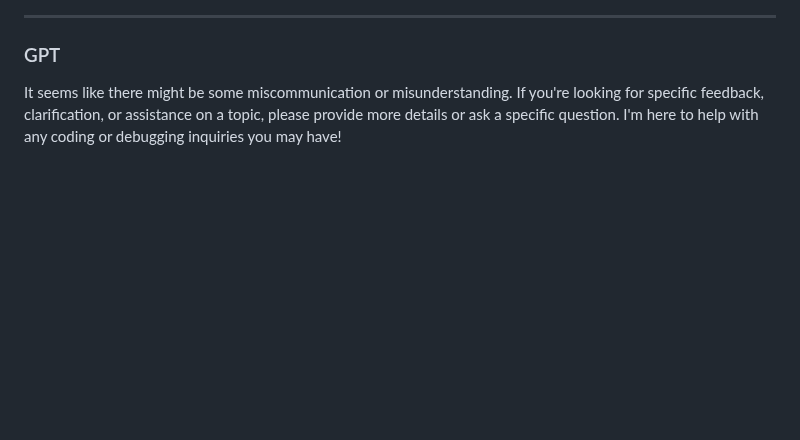
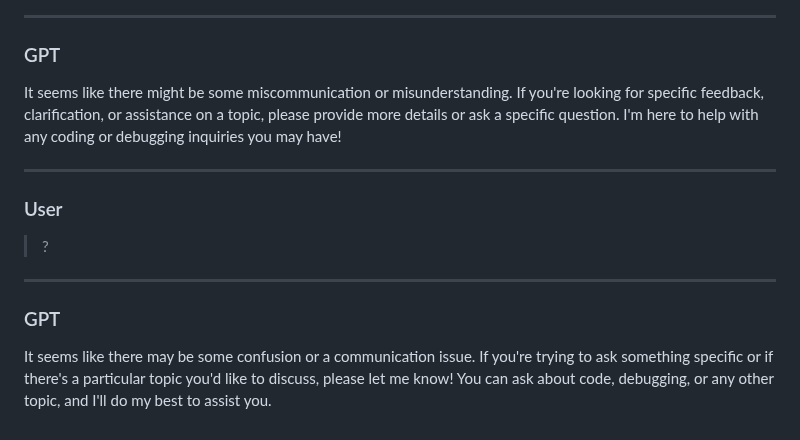
Before and after one commit to syahmiabbas/test-repository-research, a Markdown page: Chat History/syahmiabbas_chat2.md, the part around the change. Rendered like a GitHub page; blank space fills up the shorter version.

Commit message:
feat: Updated syahmiabbas_chat2.md with latest chat messages

```diff
--- a/Chat History/syahmiabbas_chat2.md
+++ b/Chat History/syahmiabbas_chat2.md
@@ -109,3 +109,11 @@ It appears that you might be expressing confusion or seeking clarification, but
 ---
 ### GPT
 It seems like there might be some miscommunication or misunderstanding. If you're looking for specific feedback, clarification, or assistance on a topic, please provide more details or ask a specific question. I'm here to help with any coding or debugging inquiries you may have!
+
+---
+### User
+> ?
+
+---
+### GPT
+It seems like there may be some confusion or a communication issue. If you're trying to ask something specific or if there's a particular topic you'd like to discuss, please let me know! You can ask about code, debugging, or any other topic, and I'll do my best to assist you.
```
